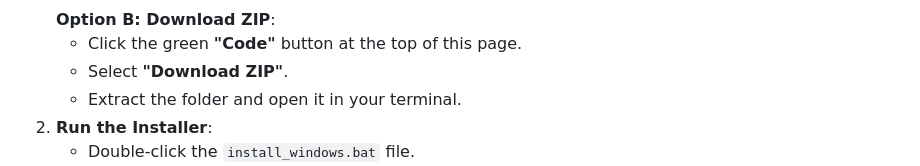
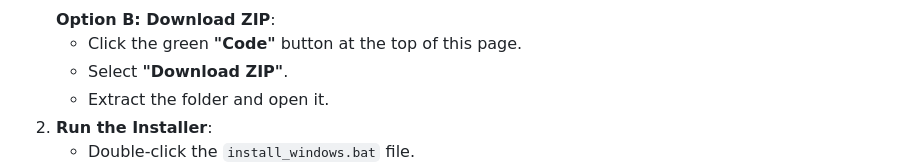
Before and after one commit to Aetex/J.A.R.V.I.S.-AI-Assistant, a Markdown page: README.md, the part around the change. Rendered like a GitHub page; folded sections open.

Commit message:
Installer Fix 1
Installer Fix 1

```diff
--- a/README.md
+++ b/README.md
@@ -38,7 +38,7 @@ Choose your operating system below for specific instructions:
    **Option B: Download ZIP**:
    - Click the green **"Code"** button at the top of this page.
    - Select **"Download ZIP"**.
-   - Extract the folder and open it in your terminal.
+   - Extract the folder and open it.
 2. **Run the Installer**:
    - Double-click the `install_windows.bat` file.
    - Wait for it to say "INSTALLATION COMPLETE!"
```
